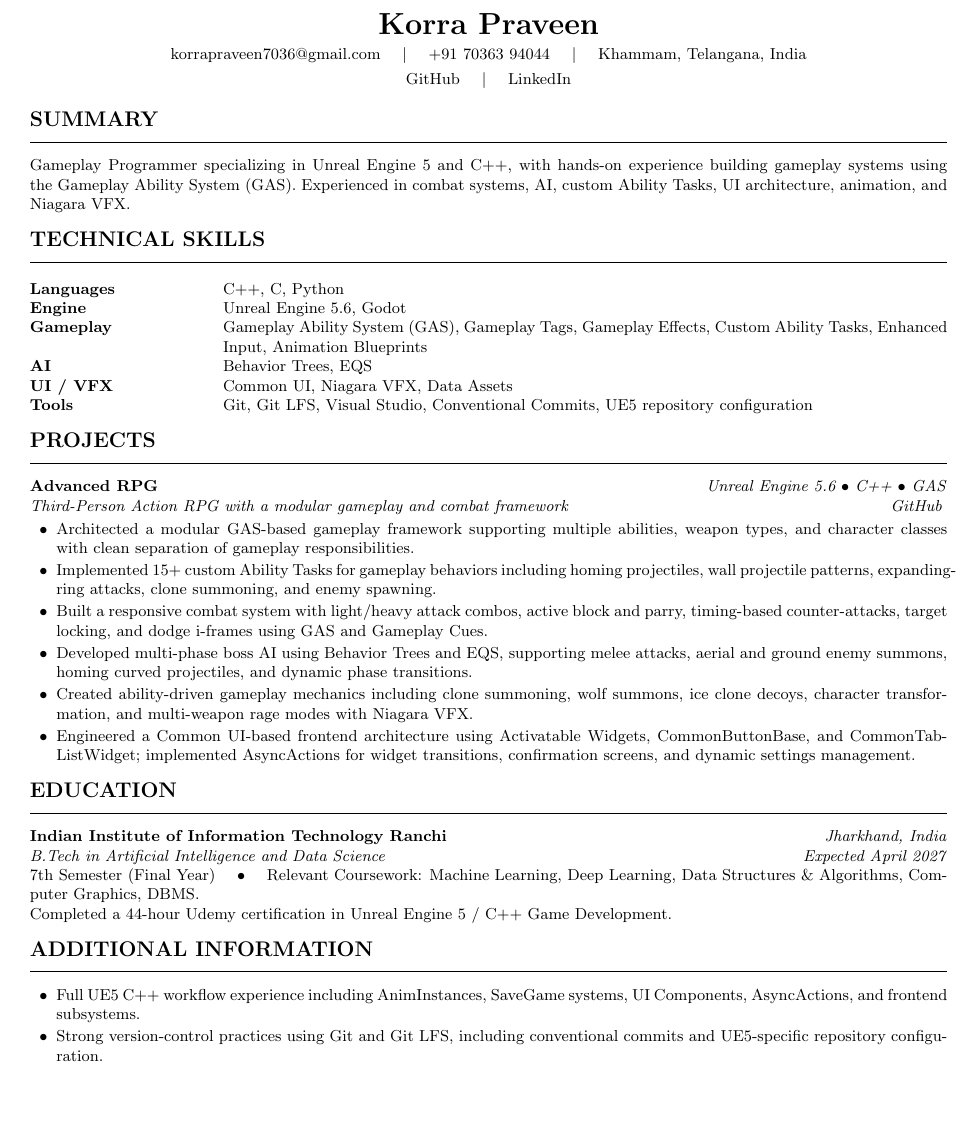
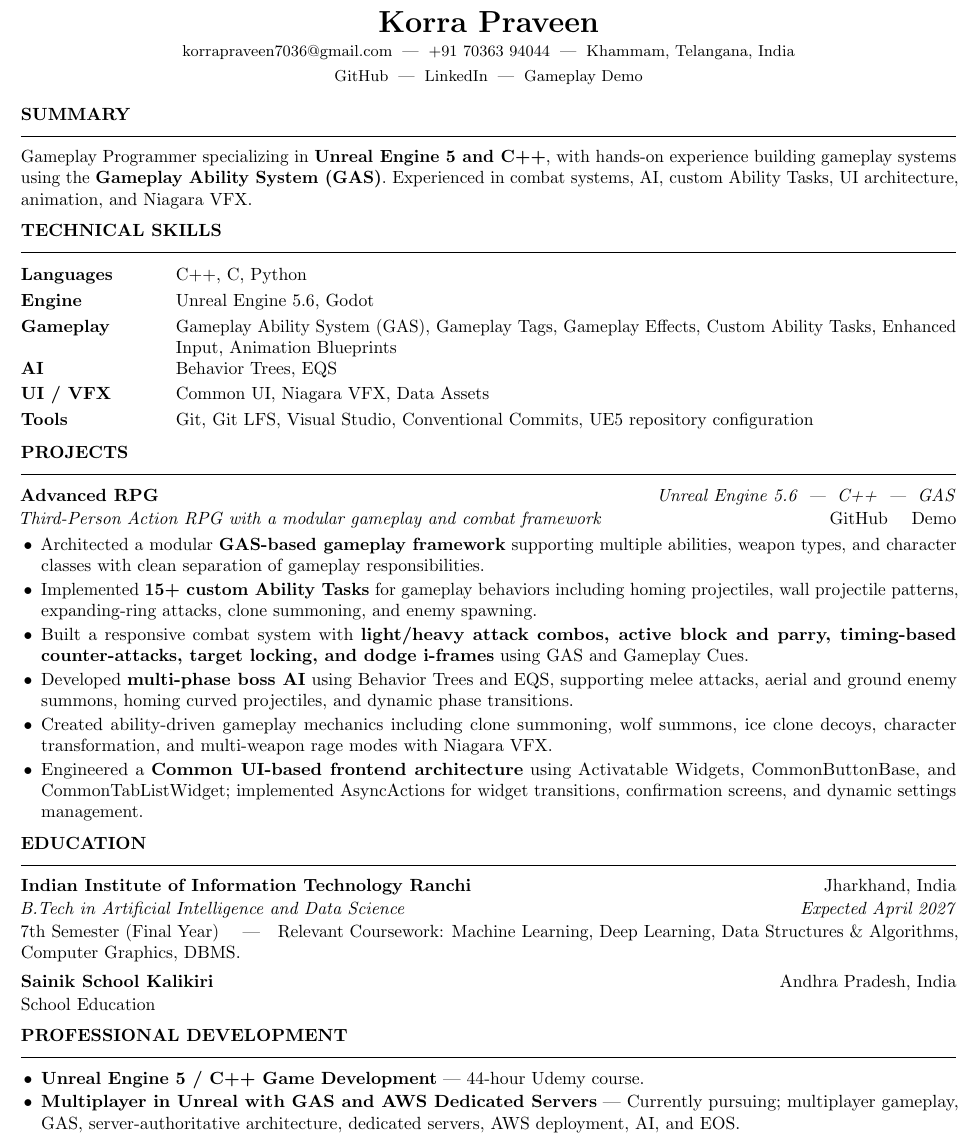
Before and after one commit to Praveen703639/resume, a LaTeX CV (resume.tex): part of the page, cut so that both start at the same text, the shorter picture padded with empty space. Compiled offline with pdfLaTeX.

Commit message:
Resume updated

```diff
--- a/resume.tex
+++ b/resume.tex
@@ -60,19 +69,27 @@
 % =========================================================
 
 \begin{center}
-    {\LARGE \textbf{Korra Praveen}} \\[3pt]
+
+    {\LARGE \textbf{Korra Praveen}}
+
+    \vspace{3pt}
 
     \small
-    \href{mailto:korrapraveen7036@gmail.com}{korrapraveen7036@gmail.com}
-    \quad $|$ \quad
+    \href{mailto:korrapraveen7036@gmail.com}
+    {korrapraveen7036@gmail.com}
+    \;|\;
     +91 70363 94044
-    \quad $|$ \quad
+    \;|\;
     Khammam, Telangana, India
-    \\[3pt]
 
-    \href{https://github.com/Praveen703639}{GitHub}
-    \quad $|$ \quad
-    \href{https://www.linkedin.com/in/korra-praveen}{LinkedIn}
+    \vspace{3pt}
+\small
+\href{https://github.com/Praveen703639/Advanced-RPG}{GitHub}
+\;|\;
+\href{https://www.linkedin.com/in/korra-praveen}{LinkedIn}
+\;|\;
+\href{https://www.youtube.com/watch?v=sfk2eV6xraI}{Gameplay Demo}
+
 \end{center}
 
 % =========================================================
@@ -81,11 +98,10 @@
 
 \section{SUMMARY}
 
-\small
-Gameplay Programmer specializing in Unreal Engine 5 and C++, with hands-on
-experience building gameplay systems using the Gameplay Ability System (GAS).
-Experienced in combat systems, AI, custom Ability Tasks, UI architecture,
-animation, and Niagara VFX.
+Gameplay Programmer specializing in \textbf{Unreal Engine 5 and C++}, with
+hands-on experience building gameplay systems using the
+\textbf{Gameplay Ability System (GAS)}. Experienced in combat systems,
+AI, custom Ability Tasks, UI architecture, animation, and Niagara VFX.
 
 % =========================================================
 % TECHNICAL SKILLS
@@ -93,27 +109,39 @@ animation, and Niagara VFX.
 
 \section{TECHNICAL SKILLS}
 
-\small
-\begin{tabularx}{\linewidth}{@{}>{\bfseries}p{1.35in} X@{}}
+\begin{tabularx}{\linewidth}{@{}>{\bfseries}p{1.05in} X@{}}
+
 Languages
-    & C++, C, Python \\
+&
+C++, C, Python
+\\[2.5pt]
 
 Engine
-    & Unreal Engine 5.6, Godot \\
+&
+Unreal Engine 5.6, Godot
+\\[2.5pt]
 
 Gameplay
-    & Gameplay Ability System (GAS), Gameplay Tags, Gameplay Effects,
-      Custom Ability Tasks, Enhanced Input, Animation Blueprints \\
+&
+Gameplay Ability System (GAS), Gameplay Tags, Gameplay Effects,
+Custom Ability Tasks, Enhanced Input, Animation Blueprints
+\\[2.5pt]
 
 AI
-    & Behavior Trees, EQS \\
+&
+Behavior Trees, EQS
+\\[2.5pt]
 
 UI / VFX
-    & Common UI, Niagara VFX, Data Assets \\
+&
+Common UI, Niagara VFX, Data Assets
+\\[2.5pt]
 
 Tools
-    & Git, Git LFS, Visual Studio, Conventional Commits,
-      UE5 repository configuration
+&
+Git, Git LFS, Visual Studio, Conventional Commits,
+UE5 repository configuration
+
 \end{tabularx}
 
 % =========================================================
@@ -122,51 +150,52 @@ Tools
 
 \section{PROJECTS}
 
-\resumeProjectHeading
-    {Advanced RPG}
-    {Unreal Engine 5.6 $\bullet$ C++ $\bullet$ GAS}
-    {Third-Person Action RPG with a modular gameplay and combat framework
-     \hfill
-     \href{https://github.com/Praveen703639/Advanced-RPG}{GitHub}}
+\textbf{Advanced RPG}
+\hfill
+\textit{Unreal Engine 5.6 \;|\; C++ \;|\; GAS}
+
+\vspace{1pt}
+
+\textit{Third-Person Action RPG with a modular gameplay and combat framework}
+\hfill
+\href{https://github.com/Praveen703639/Advanced-RPG}{GitHub}
+\quad
+\href{https://www.youtube.com/watch?v=sfk2eV6xraI}{Demo}
+
+\vspace{1pt}
 
 \begin{itemize}
 
-    \resumeItem{
-        Architected a modular GAS-based gameplay framework supporting
-        multiple abilities, weapon types, and character classes with
-        clean separation of gameplay responsibilities.
-    }
+    \item
+    Architected a modular \textbf{GAS-based gameplay framework} supporting
+    multiple abilities, weapon types, and character classes with clean
+    separation of gameplay responsibilities.
 
-    \resumeItem{
-        Implemented 15+ custom Ability Tasks for gameplay behaviors
-        including homing projectiles, wall projectile patterns,
-        expanding-ring attacks, clone summoning, and enemy spawning.
-    }
+    \item
+    Implemented \textbf{15+ custom Ability Tasks} for gameplay behaviors
+    including homing projectiles, wall projectile patterns, expanding-ring
+    attacks, clone summoning, and enemy spawning.
 
-    \resumeItem{
-        Built a responsive combat system with light/heavy attack
-        combos, active block and parry, timing-based counter-attacks,
-        target locking, and dodge i-frames using GAS and Gameplay Cues.
-    }
+    \item
+    Built a responsive combat system with \textbf{light/heavy attack combos,
+    active block and parry, timing-based counter-attacks, target locking,
+    and dodge i-frames} using GAS and Gameplay Cues.
 
-    \resumeItem{
-        Developed multi-phase boss AI using Behavior Trees and EQS,
-        supporting melee attacks, aerial and ground enemy summons,
-        homing curved projectiles, and dynamic phase transitions.
-    }
+    \item
+    Developed \textbf{multi-phase boss AI} using Behavior Trees and EQS,
+    supporting melee attacks, aerial and ground enemy summons, homing
+    curved projectiles, and dynamic phase transitions.
 
-    \resumeItem{
-        Created ability-driven gameplay mechanics including clone
-        summoning, wolf summons, ice clone decoys, character
-        transformation, and multi-weapon rage modes with Niagara VFX.
-    }
+    \item
+    Created ability-driven gameplay mechanics including clone summoning,
+    wolf summons, ice clone decoys, character transformation, and
+    multi-weapon rage modes with Niagara VFX.
 
-    \resumeItem{
-        Engineered a Common UI-based frontend architecture using
-        Activatable Widgets, CommonButtonBase, and CommonTabListWidget;
-        implemented AsyncActions for widget transitions, confirmation
-        screens, and dynamic settings management.
-    }
+    \item
+    Engineered a \textbf{Common UI-based frontend architecture} using
+    Activatable Widgets, CommonButtonBase, and CommonTabListWidget;
+    implemented AsyncActions for widget transitions, confirmation screens,
+    and dynamic settings management.
 
 \end{itemize}
 
@@ -178,41 +207,53 @@ Tools
 
 \textbf{Indian Institute of Information Technology Ranchi}
 \hfill
-\textit{Jharkhand, India}
+Jharkhand, India
+
+\vspace{1pt}
 
 \textit{B.Tech in Artificial Intelligence and Data Science}
 \hfill
 \textit{Expected April 2027}
 
-\small
+\vspace{1pt}
+
 7th Semester (Final Year)
-\quad $\bullet$ \quad
-Relevant Coursework: Machine Learning, Deep Learning,
-Data Structures \& Algorithms, Computer Graphics, DBMS.
+\quad|\quad
+Relevant Coursework:
+Machine Learning, Deep Learning, Data Structures \& Algorithms,
+Computer Graphics, DBMS.
 
-\small
-Completed a 44-hour Udemy certification in Unreal Engine 5 / C++ Game Development.
+\vspace{4pt}
+
+\textbf{Sainik School Kalikiri}
+\hfill
+Andhra Pradesh, India
+
+\vspace{1pt}
+
+School Education
 
 % =========================================================
-% ADDITIONAL INFORMATION
+% PROFESSIONAL DEVELOPMENT
 % =========================================================
 
-\section{ADDITIONAL INFORMATION}
+\section{PROFESSIONAL DEVELOPMENT}
 
 \begin{itemize}
 
-    \resumeItem{
-        Full UE5 C++ workflow experience including AnimInstances,
-        SaveGame systems, UI Components, AsyncActions, and frontend
-        subsystems.
-    }
+    \item
+    \textbf{Unreal Engine 5 / C++ Game Development} ---
+    44-hour Udemy course.
 
-    \resumeItem{
-        Strong version-control practices using Git and Git LFS,
-        including conventional commits and UE5-specific repository
-        configuration.
-    }
+    \item
+    \textbf{Multiplayer in Unreal with GAS and AWS Dedicated Servers} ---
+    Currently pursuing; multiplayer gameplay, GAS, server-authoritative
+    architecture, dedicated servers, AWS deployment, AI, and EOS.
 
 \end{itemize}
 
+% =========================================================
+% END DOCUMENT
+% =========================================================
+
 \end{document}
```
Also changed, not shown: resume.pdf, resume.tex (77 more changed lines).
